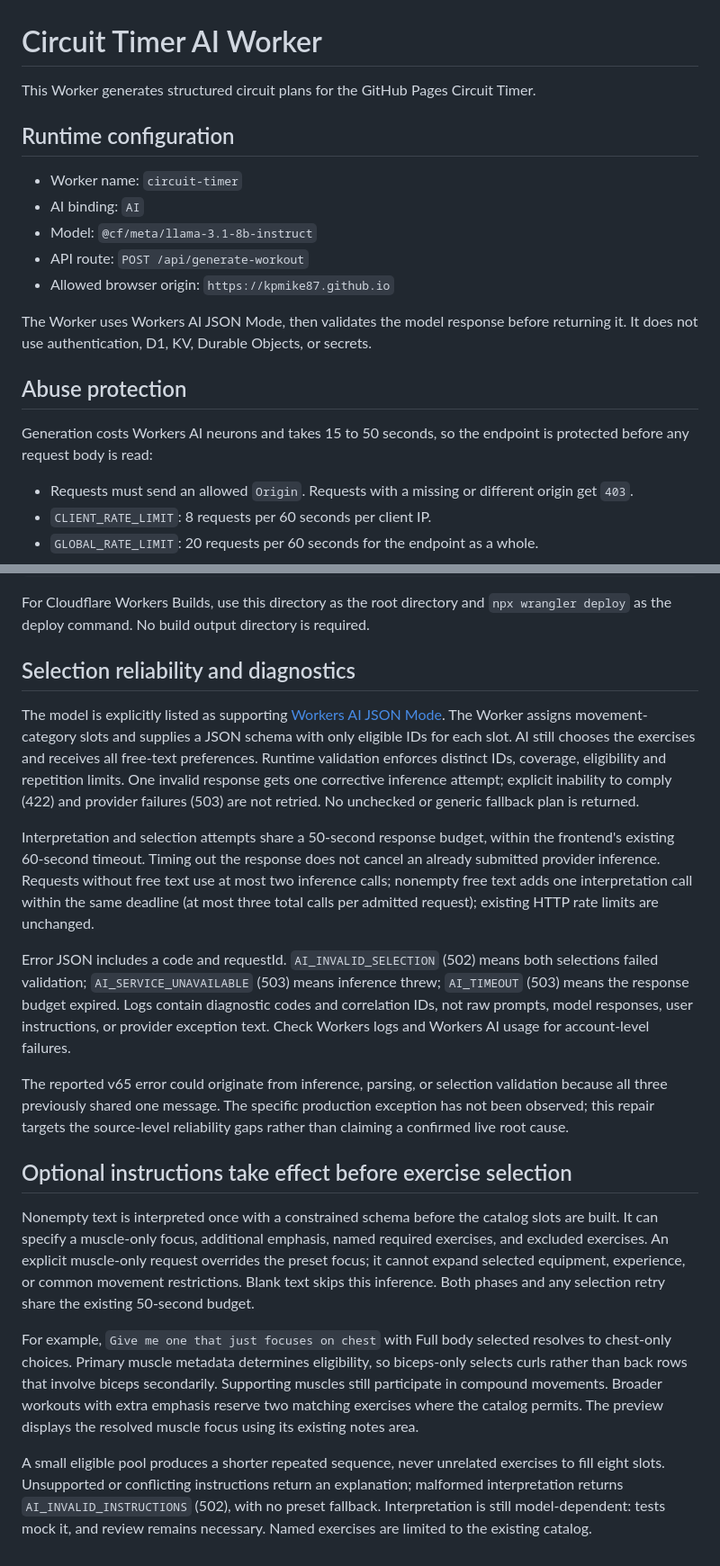
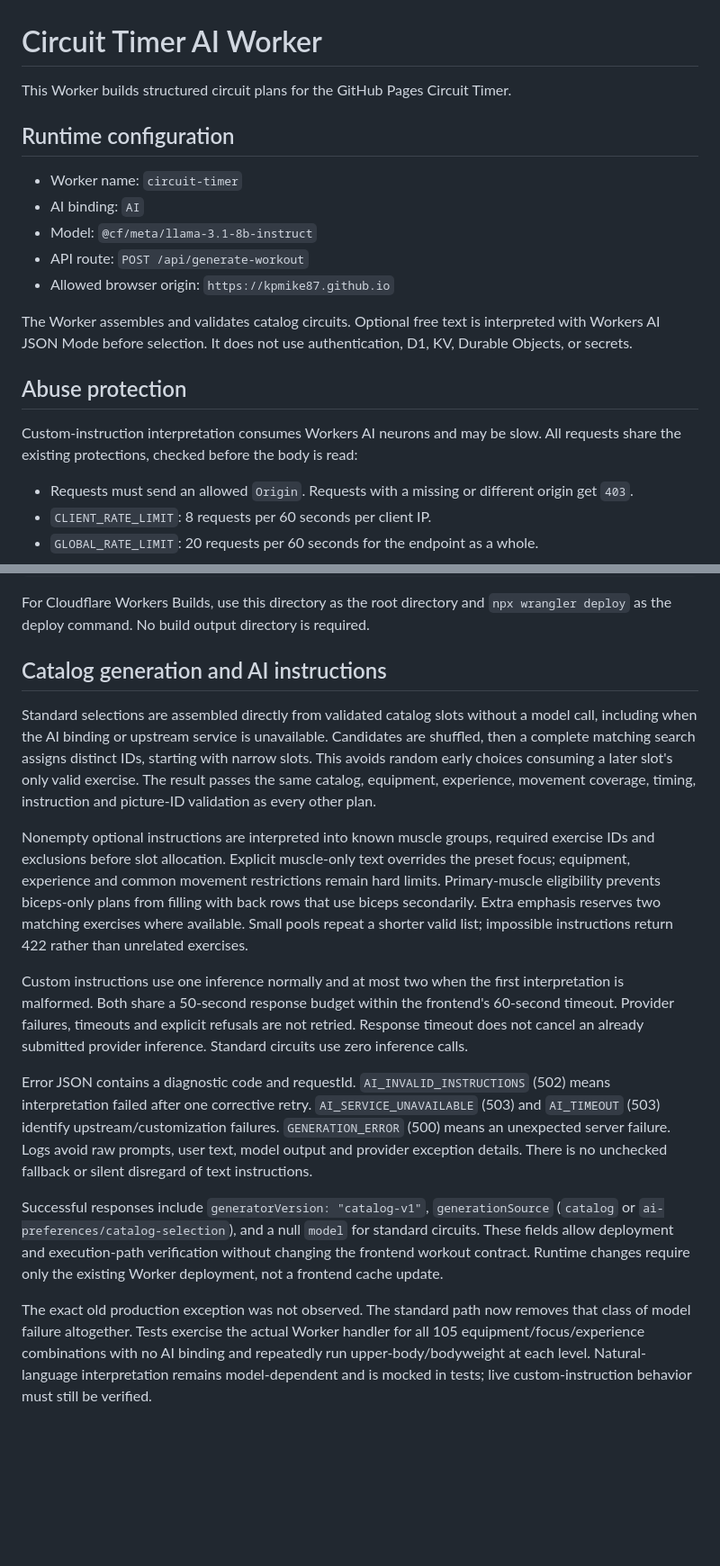
Before and after one commit to kpmike87/circuit-timer, a Markdown page: cloudflare-worker/README.md, 2 parts joined by grey strips. Shown at 90% size. Drawn GitHub-style; blank space fills up the shorter version.

Commit message:
Document zero-inference standard generation and optional AI intent

```diff
--- a/cloudflare-worker/README.md
+++ b/cloudflare-worker/README.md
@@ -1,6 +1,6 @@
 # Circuit Timer AI Worker
 
-This Worker generates structured circuit plans for the GitHub Pages Circuit Timer.
+This Worker builds structured circuit plans for the GitHub Pages Circuit Timer.
 
 ## Runtime configuration
 
@@ -10,11 +10,11 @@ This Worker generates structured circuit plans for the GitHub Pages Circuit Time
 - API route: `POST /api/generate-workout`
 - Allowed browser origin: `https://kpmike87.github.io`
 
-The Worker uses Workers AI JSON Mode, then validates the model response before returning it. It does not use authentication, D1, KV, Durable Objects, or secrets.
+The Worker assembles and validates catalog circuits. Optional free text is interpreted with Workers AI JSON Mode before selection. It does not use authentication, D1, KV, Durable Objects, or secrets.
 
 ## Abuse protection
 
-Generation costs Workers AI neurons and takes 15 to 50 seconds, so the endpoint is protected before any request body is read:
+Custom-instruction interpretation consumes Workers AI neurons and may be slow. All requests share the existing protections, checked before the body is read:
 
 - Requests must send an allowed `Origin`. Requests with a missing or different origin get `403`.
 - `CLIENT_RATE_LIMIT`: 8 requests per 60 seconds per client IP.
@@ -34,20 +34,16 @@ npx wrangler deploy
 
 For Cloudflare Workers Builds, use this directory as the root directory and `npx wrangler deploy` as the deploy command. No build output directory is required.
 
-## Selection reliability and diagnostics
+## Catalog generation and AI instructions
 
-The model is explicitly listed as supporting [Workers AI JSON Mode](https://developers.cloudflare.com/workers-ai/features/json-mode/). The Worker assigns movement-category slots and supplies a JSON schema with only eligible IDs for each slot. AI still chooses the exercises and receives all free-text preferences. Runtime validation enforces distinct IDs, coverage, eligibility and repetition limits. One invalid response gets one corrective inference attempt; explicit inability to comply (422) and provider failures (503) are not retried. No unchecked or generic fallback plan is returned.
+Standard selections are assembled directly from validated catalog slots without a model call, including when the AI binding or upstream service is unavailable. Candidates are shuffled, then a complete matching search assigns distinct IDs, starting with narrow slots. This avoids random early choices consuming a later slot's only valid exercise. The result passes the same catalog, equipment, experience, movement coverage, timing, instruction and picture-ID validation as every other plan.
 
-Interpretation and selection attempts share a 50-second response budget, within the frontend's existing 60-second timeout. Timing out the response does not cancel an already submitted provider inference. Requests without free text use at most two inference calls; nonempty free text adds one interpretation call within the same deadline (at most three total calls per admitted request); existing HTTP rate limits are unchanged.
+Nonempty optional instructions are interpreted into known muscle groups, required exercise IDs and exclusions before slot allocation. Explicit muscle-only text overrides the preset focus; equipment, experience and common movement restrictions remain hard limits. Primary-muscle eligibility prevents biceps-only plans from filling with back rows that use biceps secondarily. Extra emphasis reserves two matching exercises where available. Small pools repeat a shorter valid list; impossible instructions return 422 rather than unrelated exercises.
 
-Error JSON includes a code and requestId. `AI_INVALID_SELECTION` (502) means both selections failed validation; `AI_SERVICE_UNAVAILABLE` (503) means inference threw; `AI_TIMEOUT` (503) means the response budget expired. Logs contain diagnostic codes and correlation IDs, not raw prompts, model responses, user instructions, or provider exception text. Check Workers logs and Workers AI usage for account-level failures.
+Custom instructions use one inference normally and at most two when the first interpretation is malformed. Both share a 50-second response budget within the frontend's 60-second timeout. Provider failures, timeouts and explicit refusals are not retried. Response timeout does not cancel an already submitted provider inference. Standard circuits use zero inference calls.
 
-The reported v65 error could originate from inference, parsing, or selection validation because all three previously shared one message. The specific production exception has not been observed; this repair targets the source-level reliability gaps rather than claiming a confirmed live root cause.
+Error JSON contains a diagnostic code and requestId. `AI_INVALID_INSTRUCTIONS` (502) means interpretation failed after one corrective retry. `AI_SERVICE_UNAVAILABLE` (503) and `AI_TIMEOUT` (503) identify upstream/customization failures. `GENERATION_ERROR` (500) means an unexpected server failure. Logs avoid raw prompts, user text, model output and provider exception details. There is no unchecked fallback or silent disregard of text instructions.
 
-## Optional instructions take effect before exercise selection
+Successful responses include `generatorVersion: "catalog-v1"`, `generationSource` (`catalog` or `ai-preferences/catalog-selection`), and a null `model` for standard circuits. These fields allow deployment and execution-path verification without changing the frontend workout contract. Runtime changes require only the existing Worker deployment, not a frontend cache update.
 
-Nonempty text is interpreted once with a constrained schema before the catalog slots are built. It can specify a muscle-only focus, additional emphasis, named required exercises, and excluded exercises. An explicit muscle-only request overrides the preset focus; it cannot expand selected equipment, experience, or common movement restrictions. Blank text skips this inference. Both phases and any selection retry share the existing 50-second budget.
-
-For example, `Give me one that just focuses on chest` with Full body selected resolves to chest-only choices. Primary muscle metadata determines eligibility, so biceps-only selects curls rather than back rows that involve biceps secondarily. Supporting muscles still participate in compound movements. Broader workouts with extra emphasis reserve two matching exercises where the catalog permits. The preview displays the resolved muscle focus using its existing notes area.
-
-A small eligible pool produces a shorter repeated sequence, never unrelated exercises to fill eight slots. Unsupported or conflicting instructions return an explanation; malformed interpretation returns `AI_INVALID_INSTRUCTIONS` (502), with no preset fallback. Interpretation is still model-dependent: tests mock it, and review remains necessary. Named exercises are limited to the existing catalog.
+The exact old production exception was not observed. The standard path now removes that class of model failure altogether. Tests exercise the actual Worker handler for all 105 equipment/focus/experience combinations with no AI binding and repeatedly run upper-body/bodyweight at each level. Natural-language interpretation remains model-dependent and is mocked in tests; live custom-instruction behavior must still be verified.
```
